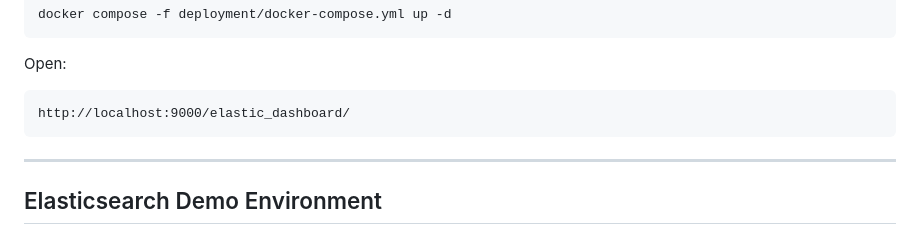
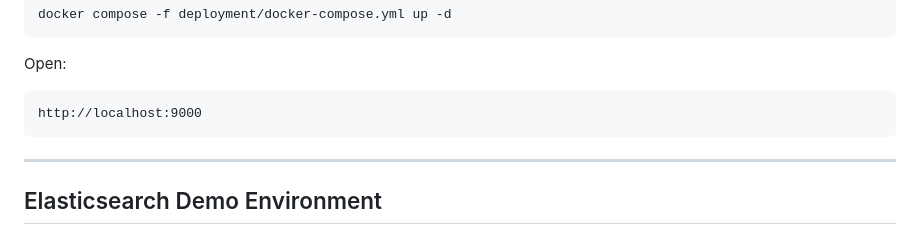
Before and after one commit to DimitrisFournarakos/Elasticsearch-Tool, a Markdown page: README.md, the part around the change. Drawn GitHub-style.

Commit message:
Modified READEME

````diff
--- a/README.md
+++ b/README.md
@@ -295,7 +295,7 @@ docker compose -f deployment/docker-compose.yml up -d
 Open:
 
 ```text
-http://localhost:9000/elastic_dashboard/
+http://localhost:9000
 ```
 
 ---
````
